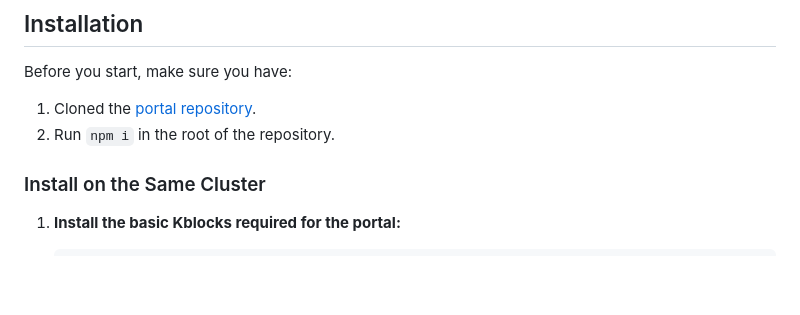
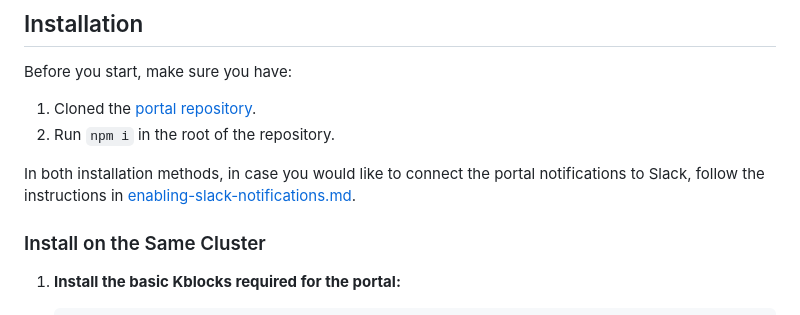
Before and after one commit to kblocksio/portal, a Markdown page: README.md, the part around the change. GitHub-like rendering; blank space fills up the shorter version.

Commit message:
add slack

```diff
--- a/README.md
+++ b/README.md
@@ -6,6 +6,8 @@ Before you start, make sure you have:
 
 1. Cloned the [portal repository](https://github.com/kblocksio/portal).
 2. Run `npm i` in the root of the repository.
+
+In both installation methods, in case you would like to connect the portal notifications to Slack, follow the instructions in [enabling-slack-notifications.md](docs/enabling-slack-notifications.md).
 
 ### Install on the Same Cluster
 
```
